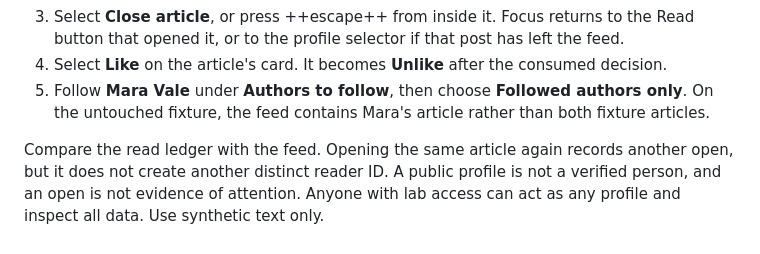
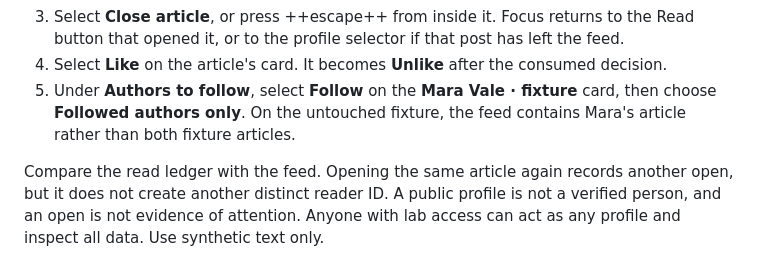
Before and after one commit to karl-vanderslice/redpanda-lab, a Markdown page: docs/labs/activity.md, the part around the change. GitHub-like rendering.

```diff
--- a/docs/labs/activity.md
+++ b/docs/labs/activity.md
@@ -21,7 +21,7 @@ Open the app. You can use the two logged fixture profiles and articles without c
 2. On **A bench is a small agreement**, select **Read local article**. The article opens and one consumed read is recorded for that public profile.
 3. Select **Close article**, or press ++escape++ from inside it. Focus returns to the Read button that opened it, or to the profile selector if that post has left the feed.
 4. Select **Like** on the article's card. It becomes **Unlike** after the consumed decision.
-5. Follow **Mara Vale** under **Authors to follow**, then choose **Followed authors only**. On the untouched fixture, the feed contains Mara's article rather than both fixture articles.
+5. Under **Authors to follow**, select **Follow** on the **Mara Vale · fixture** card, then choose **Followed authors only**. On the untouched fixture, the feed contains Mara's article rather than both fixture articles.
 
 Compare the read ledger with the feed. Opening the same article again records another open, but it does not create another distinct reader ID. A public profile is not a verified person, and an open is not evidence of attention. Anyone with lab access can act as any profile and inspect all data. Use synthetic text only.
 
```
Also changed, not shown: .backlog/tasks/rplab-31 - Polish-and-optimize-the-repository-through-a-fresh-twelve-hour-pass.md (+3 -1 lines), CHANGELOG.md (+1 -1 lines).
